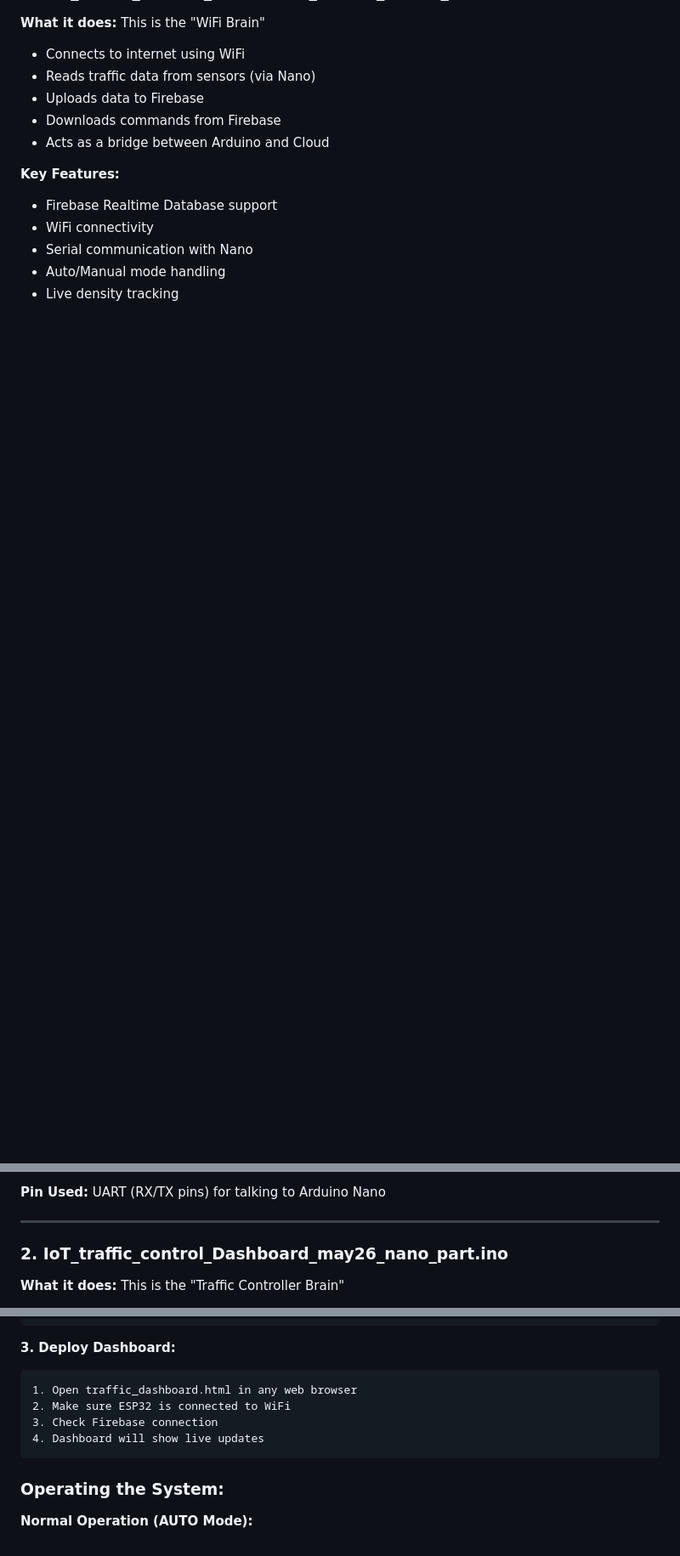
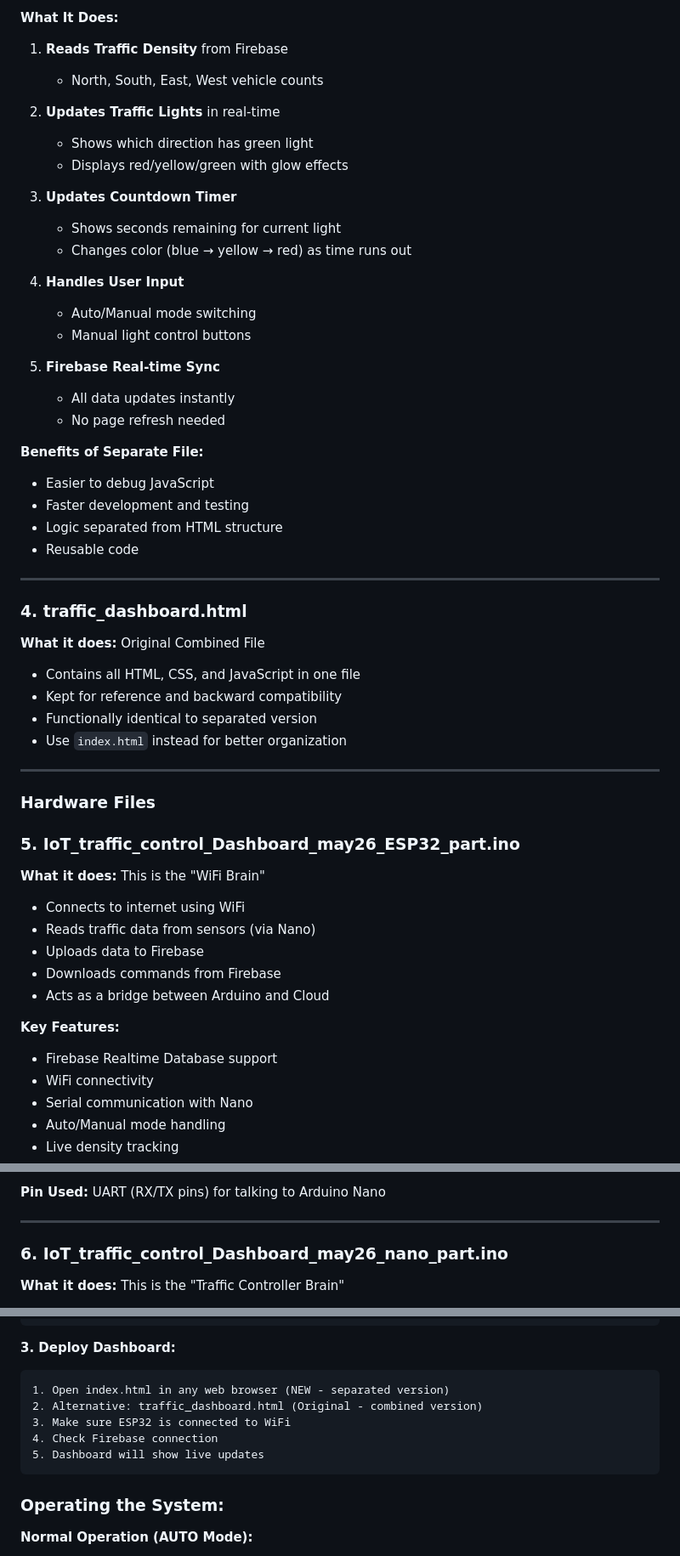
Before and after one commit to Prashant2raja/IoT_Traffic_Control_System, a Markdown page: README.md, 3 parts joined by grey strips. Shown at 85% size. Drawn GitHub-style; blank space fills up the shorter version.

Commit message:
Update README.md with separated file documentation and quick reference

````diff
--- a/README.md
+++ b/README.md
@@ -215,3 +349,43 @@ IoT Traffic Control/
+**What It Does:**
+1. **Reads Traffic Density** from Firebase
+   - North, South, East, West vehicle counts
+
+2. **Updates Traffic Lights** in real-time
+   - Shows which direction has green light
+   - Displays red/yellow/green with glow effects
+
+3. **Updates Countdown Timer**
+   - Shows seconds remaining for current light
+   - Changes color (blue → yellow → red) as time runs out
+
+4. **Handles User Input**
+   - Auto/Manual mode switching
+   - Manual light control buttons
+
+5. **Firebase Real-time Sync**
+   - All data updates instantly
+   - No page refresh needed
+
+**Benefits of Separate File:**
+- Easier to debug JavaScript
+- Faster development and testing
+- Logic separated from HTML structure
+- Reusable code
+
+---
+
+### 4. **traffic_dashboard.html**
+**What it does:** Original Combined File
+- Contains all HTML, CSS, and JavaScript in one file
+- Kept for reference and backward compatibility
+- Functionally identical to separated version
+- Use `index.html` instead for better organization
+
+---
+
+### **Hardware Files**
+
+### 5. **IoT_traffic_control_Dashboard_may26_ESP32_part.ino**
 **What it does:** This is the "WiFi Brain"
 - Connects to internet using WiFi
 - Reads traffic data from sensors (via Nano)
@@ -230,7 +404,7 @@ IoT Traffic Control/
 
 ---
 
-### 2. **IoT_traffic_control_Dashboard_may26_nano_part.ino**
+### 6. **IoT_traffic_control_Dashboard_may26_nano_part.ino**
 **What it does:** This is the "Traffic Controller Brain"
 - Reads 8 IR sensors (detect vehicles)
 - Decides which light should be green
@@ -398,10 +553,11 @@ Database Layout:
 
 **3. Deploy Dashboard:**
 ```
-1. Open traffic_dashboard.html in any web browser
-2. Make sure ESP32 is connected to WiFi
-3. Check Firebase connection
-4. Dashboard will show live updates
+1. Open index.html in any web browser (NEW - separated version)
+2. Alternative: traffic_dashboard.html (Original - combined version)
+3. Make sure ESP32 is connected to WiFi
+4. Check Firebase connection
+5. Dashboard will show live updates
 ```
 
 ### Operating the System:
````
Also changed, not shown: other parts of README.md (+139 -24 lines).
